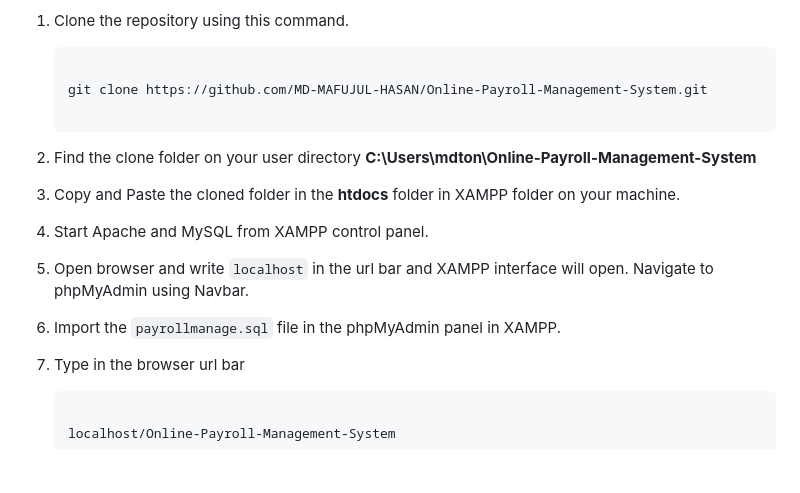
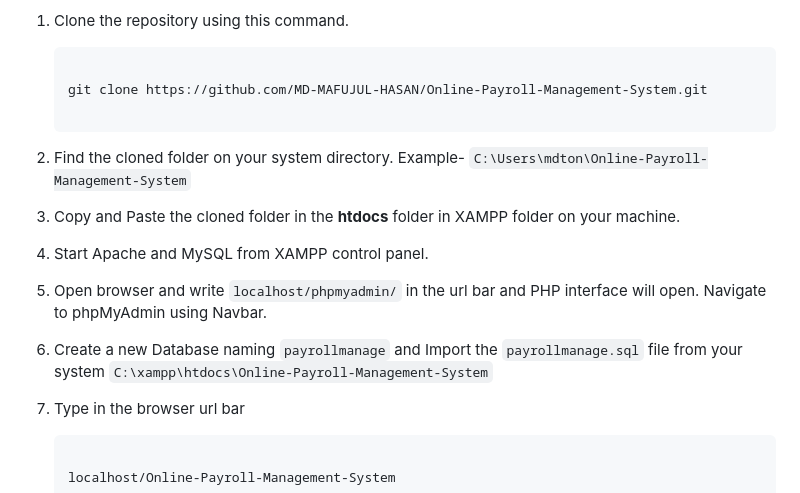
Before and after one commit to MD-MAFUJUL-HASAN/Online-Payroll-Management-System, a Markdown page: README.md, the part around the change. Drawn GitHub-style; blank space fills up the shorter version.

Commit message:
Update README.md
Signed-off-by: MD MAFUJUL HASAN <128472454+MD-MAFUJUL-HASAN@users.noreply.github.com>

````diff
--- a/README.md
+++ b/README.md
@@ -46,15 +46,15 @@ To get the website up and running on your machine, you will need [XAMPP](https:/
 
    ```
 
-2. Find the clone folder on your user directory **C:\Users\mdton\Online-Payroll-Management-System**
+2. Find the cloned folder on your system directory. Example- `C:\Users\mdton\Online-Payroll-Management-System`
 
-2. Copy and Paste the cloned folder in the **htdocs** folder in XAMPP folder on your machine.
+3. Copy and Paste the cloned folder in the **htdocs** folder in XAMPP folder on your machine.
 
-3. Start Apache and MySQL from XAMPP control panel.
+4. Start Apache and MySQL from XAMPP control panel.
 
-4. Open browser and write `localhost` in the url bar and XAMPP interface will open. Navigate to phpMyAdmin using Navbar.
+5. Open browser and write `localhost/phpmyadmin/` in the url bar and PHP interface will open. Navigate to phpMyAdmin using Navbar.
 
-5. Import the `payrollmanage.sql` file in the phpMyAdmin panel in XAMPP.
+6. Create a new Database naming `payrollmanage` and Import the `payrollmanage.sql` file from your system `C:\xampp\htdocs\Online-Payroll-Management-System`
 
 6. Type in the browser url bar
 
````
